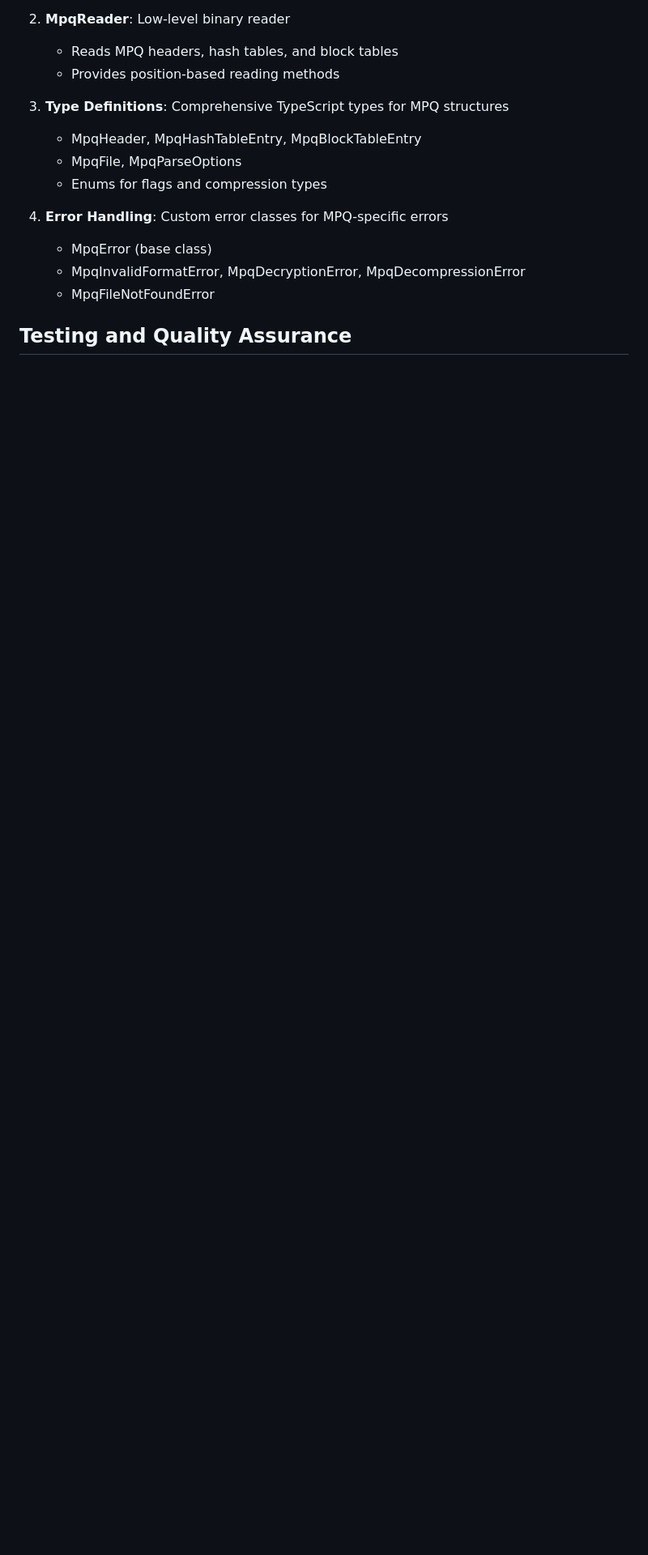
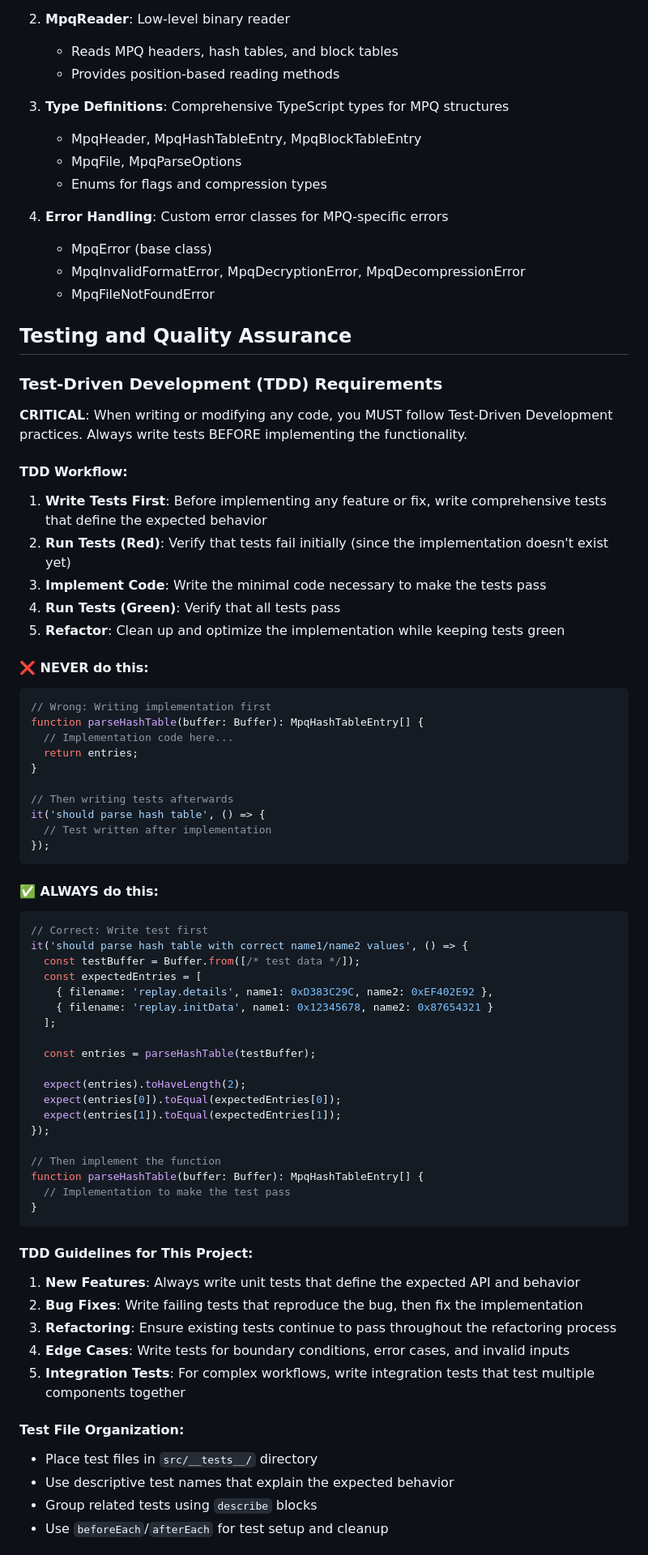
Before and after one commit to kanghyojun/sc2ts, a Markdown page: CLAUDE.md, the part around one of its changes. Shown at 81% size. Rendered like a GitHub page; blank space fills up the shorter version.

Commit message:
test: follow TDD practices

````diff
--- a/CLAUDE.md
+++ b/CLAUDE.md
@@ -102,3 +102,68 @@ The library is structured around these main components:
    - MpqFileNotFoundError
 
 ## Testing and Quality Assurance
+
+### Test-Driven Development (TDD) Requirements
+
+**CRITICAL**: When writing or modifying any code, you MUST follow Test-Driven Development practices. Always write tests BEFORE implementing the functionality.
+
+#### TDD Workflow:
+
+1. **Write Tests First**: Before implementing any feature or fix, write comprehensive tests that define the expected behavior
+2. **Run Tests (Red)**: Verify that tests fail initially (since the implementation doesn't exist yet)
+3. **Implement Code**: Write the minimal code necessary to make the tests pass
+4. **Run Tests (Green)**: Verify that all tests pass
+5. **Refactor**: Clean up and optimize the implementation while keeping tests green
+
+#### ❌ **NEVER do this:**
+```typescript
+// Wrong: Writing implementation first
+function parseHashTable(buffer: Buffer): MpqHashTableEntry[] {
+  // Implementation code here...
+  return entries;
+}
+
+// Then writing tests afterwards
+it('should parse hash table', () => {
+  // Test written after implementation
+});
+```
+
+#### ✅ **ALWAYS do this:**
+```typescript
+// Correct: Write test first
+it('should parse hash table with correct name1/name2 values', () => {
+  const testBuffer = Buffer.from([/* test data */]);
+  const expectedEntries = [
+    { filename: 'replay.details', name1: 0xD383C29C, name2: 0xEF402E92 },
+    { filename: 'replay.initData', name1: 0x12345678, name2: 0x87654321 }
+  ];
+
+  const entries = parseHashTable(testBuffer);
+
+  expect(entries).toHaveLength(2);
+  expect(entries[0]).toEqual(expectedEntries[0]);
+  expect(entries[1]).toEqual(expectedEntries[1]);
+});
+
+// Then implement the function
+function parseHashTable(buffer: Buffer): MpqHashTableEntry[] {
+  // Implementation to make the test pass
+}
+```
+
+#### TDD Guidelines for This Project:
+
+1. **New Features**: Always write unit tests that define the expected API and behavior
+2. **Bug Fixes**: Write failing tests that reproduce the bug, then fix the implementation
+3. **Refactoring**: Ensure existing tests continue to pass throughout the refactoring process
+4. **Edge Cases**: Write tests for boundary conditions, error cases, and invalid inputs
+5. **Integration Tests**: For complex workflows, write integration tests that test multiple components together
+
+#### Test File Organization:
+
+- Place test files in `src/__tests__/` directory
+- Use descriptive test names that explain the expected behavior
+- Group related tests using `describe` blocks
+- Use `beforeEach`/`afterEach` for test setup and cleanup
+
````
Also changed, not shown: other parts of CLAUDE.md (+27 -0 lines).
